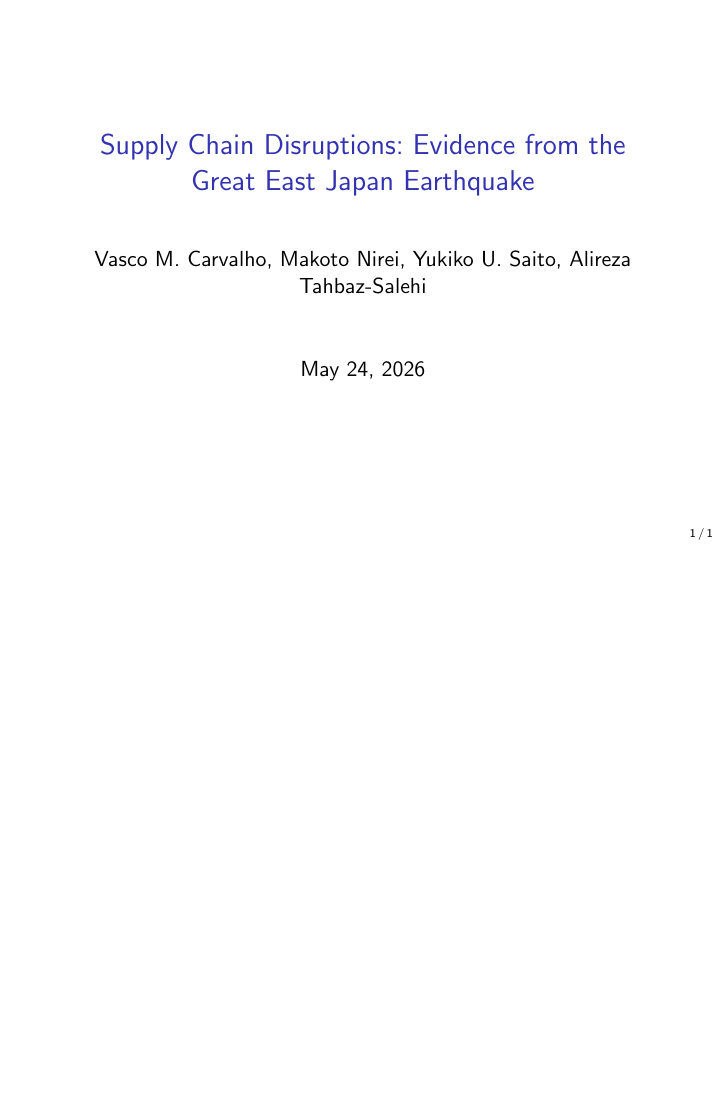
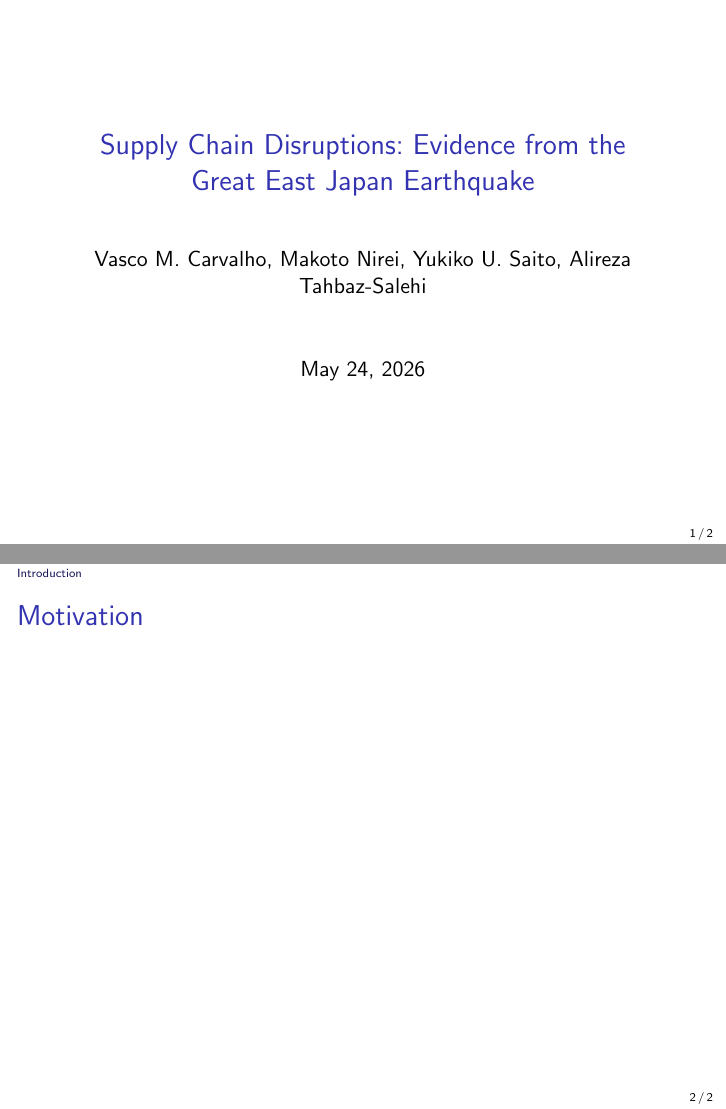
Before and after one commit to mighta300/JSC_presentation, LaTeX slides (main.tex, which reads section/intro.tex): the whole page before the commit and pages 1 and 2 of 2 after it, the two joined at a grey line, the shorter picture padded with empty space. Compiled offline with pdfLaTeX.

Commit message:
Prepare carvalho_et_al_2021 as standalone root

```diff
--- a/slide.tex
+++ b/main.tex
@@ -62,5 +62,6 @@ Alireza Tahbaz-Salehi}
 }
 %-----------------------------------------------------------
 %-----------------------------------------------------------
-
+\section{Introduction}
+\input{section/intro.tex}
 \end{document}
--- /dev/null
+++ b/section/intro.tex
@@ -0,0 +1,3 @@
+\begin{frame}{Motivation}
+
+\end{frame}
```
Also changed, not shown: references.bib (added), section/data.tex (added), section/regression.tex (added), section/theory.tex (added), 1 other file.
